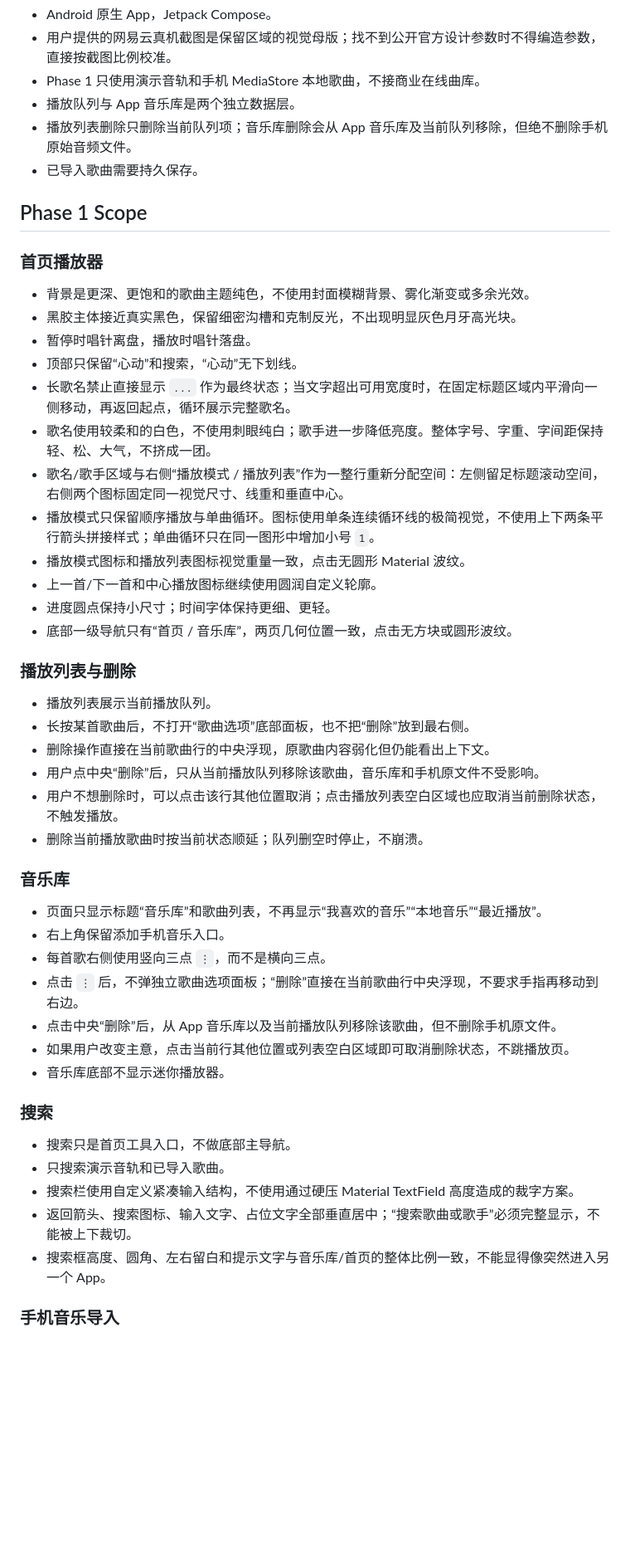
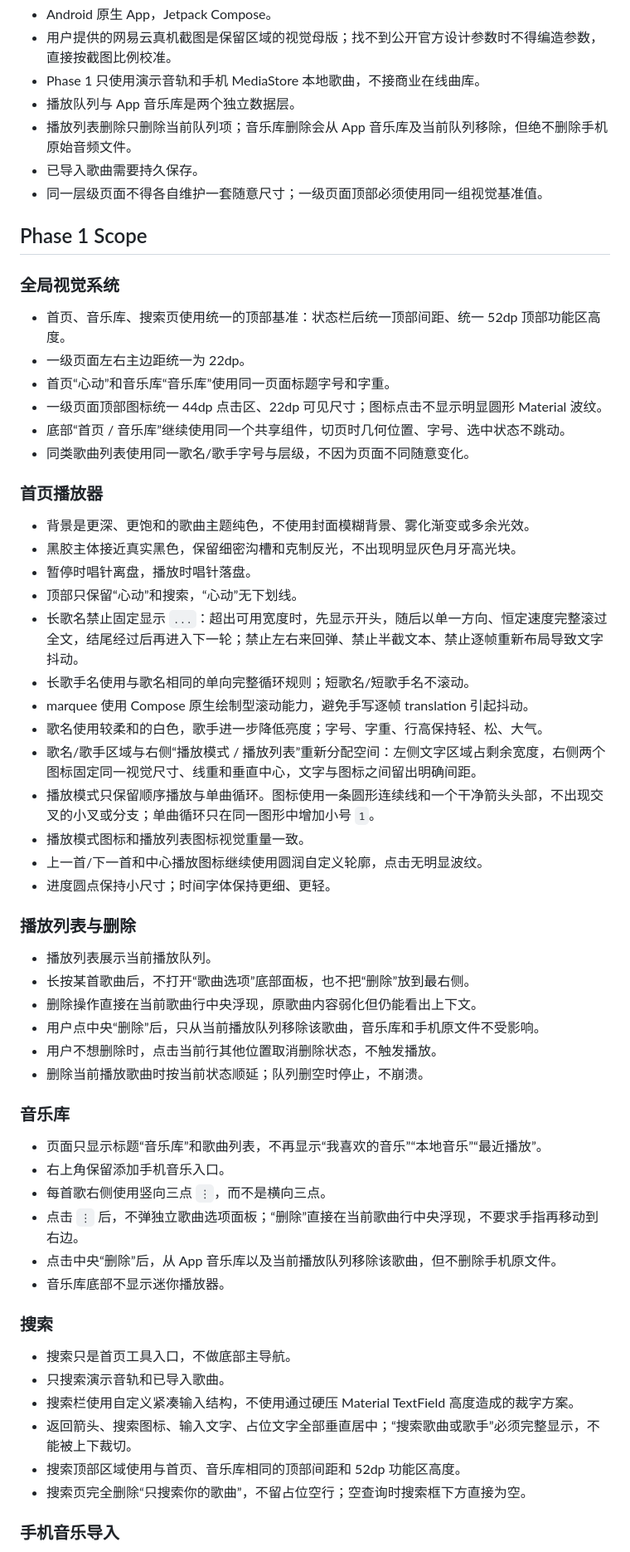
Before and after one commit to qxdnzbl-arch/socialmix-android-ci, a Markdown page: SPEC-music-phase1.md, the part around one of its changes. Shown at 83% size. GitHub-like rendering; blank space fills up the shorter version.

Commit message:
Update SPEC for one-way marquee and unified visual system

```diff
--- a/SPEC-music-phase1.md
+++ b/SPEC-music-phase1.md
@@ -23,29 +23,39 @@
 - 播放队列与 App 音乐库是两个独立数据层。
 - 播放列表删除只删除当前队列项；音乐库删除会从 App 音乐库及当前队列移除，但绝不删除手机原始音频文件。
 - 已导入歌曲需要持久保存。
+- 同一层级页面不得各自维护一套随意尺寸；一级页面顶部必须使用同一组视觉基准值。
 
 ## Phase 1 Scope
+
+### 全局视觉系统
+- 首页、音乐库、搜索页使用统一的顶部基准：状态栏后统一顶部间距、统一 52dp 顶部功能区高度。
+- 一级页面左右主边距统一为 22dp。
+- 首页“心动”和音乐库“音乐库”使用同一页面标题字号和字重。
+- 一级页面顶部图标统一 44dp 点击区、22dp 可见尺寸；图标点击不显示明显圆形 Material 波纹。
+- 底部“首页 / 音乐库”继续使用同一个共享组件，切页时几何位置、字号、选中状态不跳动。
+- 同类歌曲列表使用同一歌名/歌手字号与层级，不因为页面不同随意变化。
 
 ### 首页播放器
 - 背景是更深、更饱和的歌曲主题纯色，不使用封面模糊背景、雾化渐变或多余光效。
 - 黑胶主体接近真实黑色，保留细密沟槽和克制反光，不出现明显灰色月牙高光块。
 - 暂停时唱针离盘，播放时唱针落盘。
 - 顶部只保留“心动”和搜索，“心动”无下划线。
-- 长歌名禁止直接显示 `...` 作为最终状态；当文字超出可用宽度时，在固定标题区域内平滑向一侧移动，再返回起点，循环展示完整歌名。
-- 歌名使用较柔和的白色，不使用刺眼纯白；歌手进一步降低亮度。整体字号、字重、字间距保持轻、松、大气，不挤成一团。
-- 歌名/歌手区域与右侧“播放模式 / 播放列表”作为一整行重新分配空间：左侧留足标题滚动空间，右侧两个图标固定同一视觉尺寸、线重和垂直中心。
-- 播放模式只保留顺序播放与单曲循环。图标使用单条连续循环线的极简视觉，不使用上下两条平行箭头拼接样式；单曲循环只在同一图形中增加小号 `1`。
-- 播放模式图标和播放列表图标视觉重量一致，点击无圆形 Material 波纹。
-- 上一首/下一首和中心播放图标继续使用圆润自定义轮廓。
+- 长歌名禁止固定显示 `...`：超出可用宽度时，先显示开头，随后以单一方向、恒定速度完整滚过全文，结尾经过后再进入下一轮；禁止左右来回弹、禁止半截文本、禁止逐帧重新布局导致文字抖动。
+- 长歌手名使用与歌名相同的单向完整循环规则；短歌名/短歌手名不滚动。
+- marquee 使用 Compose 原生绘制型滚动能力，避免手写逐帧 translation 引起抖动。
+- 歌名使用较柔和的白色，歌手进一步降低亮度；字号、字重、行高保持轻、松、大气。
+- 歌名/歌手区域与右侧“播放模式 / 播放列表”重新分配空间：左侧文字区域占剩余宽度，右侧两个图标固定同一视觉尺寸、线重和垂直中心，文字与图标之间留出明确间距。
+- 播放模式只保留顺序播放与单曲循环。图标使用一条圆形连续线和一个干净箭头头部，不出现交叉的小叉或分支；单曲循环只在同一图形中增加小号 `1`。
+- 播放模式图标和播放列表图标视觉重量一致。
+- 上一首/下一首和中心播放图标继续使用圆润自定义轮廓，点击无明显波纹。
 - 进度圆点保持小尺寸；时间字体保持更细、更轻。
-- 底部一级导航只有“首页 / 音乐库”，两页几何位置一致，点击无方块或圆形波纹。
 
 ### 播放列表与删除
 - 播放列表展示当前播放队列。
 - 长按某首歌曲后，不打开“歌曲选项”底部面板，也不把“删除”放到最右侧。
-- 删除操作直接在当前歌曲行的中央浮现，原歌曲内容弱化但仍能看出上下文。
+- 删除操作直接在当前歌曲行中央浮现，原歌曲内容弱化但仍能看出上下文。
 - 用户点中央“删除”后，只从当前播放队列移除该歌曲，音乐库和手机原文件不受影响。
-- 用户不想删除时，可以点击该行其他位置取消；点击播放列表空白区域也应取消当前删除状态，不触发播放。
+- 用户不想删除时，点击当前行其他位置取消删除状态，不触发播放。
 - 删除当前播放歌曲时按当前状态顺延；队列删空时停止，不崩溃。
 
 ### 音乐库
@@ -54,7 +64,6 @@
 - 每首歌右侧使用竖向三点 `⋮`，而不是横向三点。
 - 点击 `⋮` 后，不弹独立歌曲选项面板；“删除”直接在当前歌曲行中央浮现，不要求手指再移动到右边。
 - 点击中央“删除”后，从 App 音乐库以及当前播放队列移除该歌曲，但不删除手机原文件。
-- 如果用户改变主意，点击当前行其他位置或列表空白区域即可取消删除状态，不跳播放页。
 - 音乐库底部不显示迷你播放器。
 
 ### 搜索
@@ -62,7 +71,8 @@
 - 只搜索演示音轨和已导入歌曲。
 - 搜索栏使用自定义紧凑输入结构，不使用通过硬压 Material TextField 高度造成的裁字方案。
 - 返回箭头、搜索图标、输入文字、占位文字全部垂直居中；“搜索歌曲或歌手”必须完整显示，不能被上下裁切。
-- 搜索框高度、圆角、左右留白和提示文字与音乐库/首页的整体比例一致，不能显得像突然进入另一个 App。
+- 搜索顶部区域使用与首页、音乐库相同的顶部间距和 52dp 功能区高度。
+- 搜索页完全删除“只搜索你的歌曲”，不留占位空行；空查询时搜索框下方直接为空。
 
 ### 手机音乐导入
 - 通过 Android MediaStore 在 App 内展示“选择手机音乐”面板，不跳系统文件夹。
```
Also changed, not shown: other parts of SPEC-music-phase1.md (+18 -16 lines).
